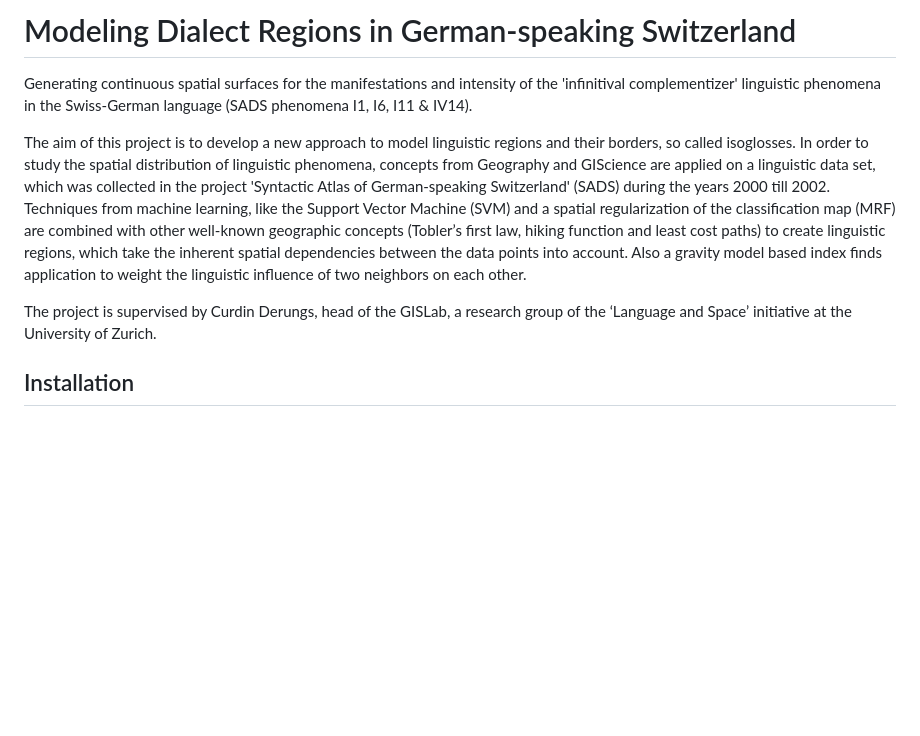
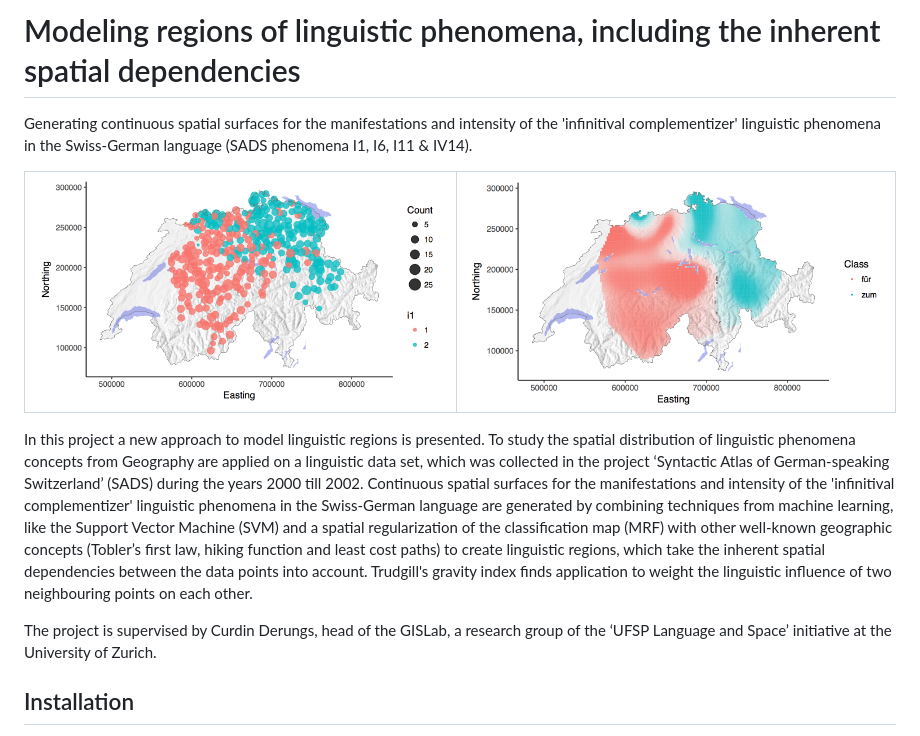
Before and after one commit to munterfi/modeling-dialect-regions, a Markdown page: README.md, the part around the change. GitHub-like rendering; pictures changed too: docs/screens/i1_result.png (added), docs/screens/i1_sample.png (added); blank space fills up the shorter version.

```diff
--- a/README.md
+++ b/README.md
@@ -1,9 +1,13 @@
-# Modeling Dialect Regions in German-speaking Switzerland
+# Modeling regions of linguistic phenomena, including the inherent spatial dependencies
 Generating continuous spatial surfaces for the manifestations and intensity of the 'infinitival complementizer' linguistic phenomena in the Swiss-German language (SADS phenomena I1, I6, I11 & IV14).
 
-The aim of this project is to develop a new approach to model linguistic regions and their borders, so called isoglosses. In order to study the spatial distribution of linguistic phenomena, concepts from Geography and GIScience are applied on a linguistic data set, which was collected in the project 'Syntactic Atlas of German-speaking Switzerland' (SADS) during the years 2000 till 2002. Techniques from machine learning, like the Support Vector Machine (SVM) and a spatial regularization of the classification map (MRF) are combined with other well-known geographic concepts (Tobler’s first law, hiking function and least cost paths) to create linguistic regions, which take the inherent spatial dependencies between the data points into account. Also a gravity model based index finds application to weight the linguistic influence of two neighbors on each other.
+|![Screen01](docs/screens/i1_sample.png) | ![Screen02](docs/screens/i1_result.png)|
+|---|---|
 
-The project is supervised by Curdin Derungs, head of the GISLab, a research group of the ‘Language and Space’ initiative at the University of Zurich.
+In this project a new approach to model linguistic regions is presented. To study the spatial distribution of linguistic phenomena concepts from Geography are applied on a linguistic data set, which was collected in the project ‘Syntactic Atlas of German-speaking Switzerland’ (SADS) during the years 2000 till 2002. Continuous spatial surfaces for the manifestations and intensity of the 'infinitival complementizer' linguistic phenomena in the Swiss-German language are generated by combining techniques from machine learning, like the Support Vector Machine (SVM) and a spatial regularization of the classification map (MRF) with other well-known geographic concepts (Tobler’s first law, hiking function and least cost paths) to create linguistic regions, which take the inherent spatial dependencies between the data points into account. Trudgill's gravity index finds application to weight the linguistic influence of two neighbouring points on each other.
+
+The project is supervised by Curdin Derungs, head of the GISLab, a research group of the ‘UFSP Language and Space’ initiative at the University of Zurich.
+
 
 ## Installation
 
```
Also changed, not shown: 8 other files.
